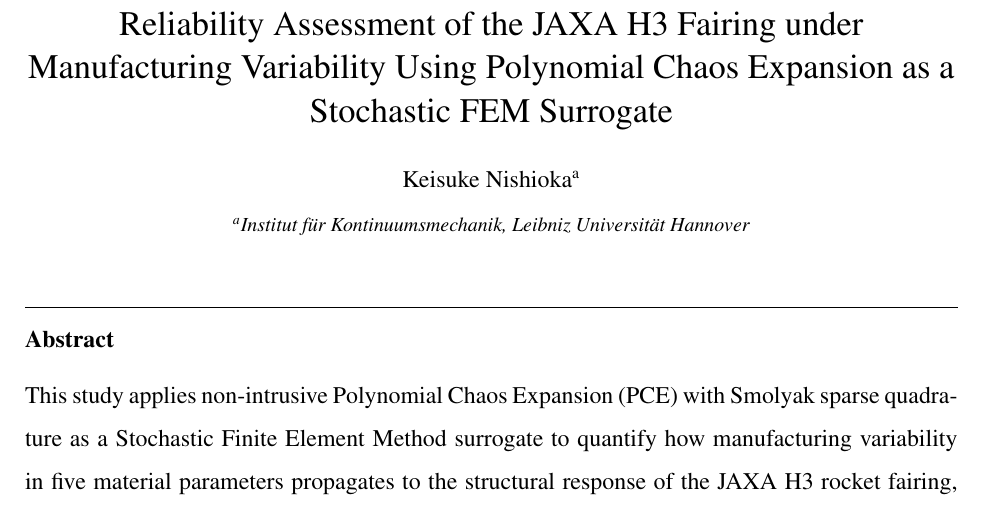
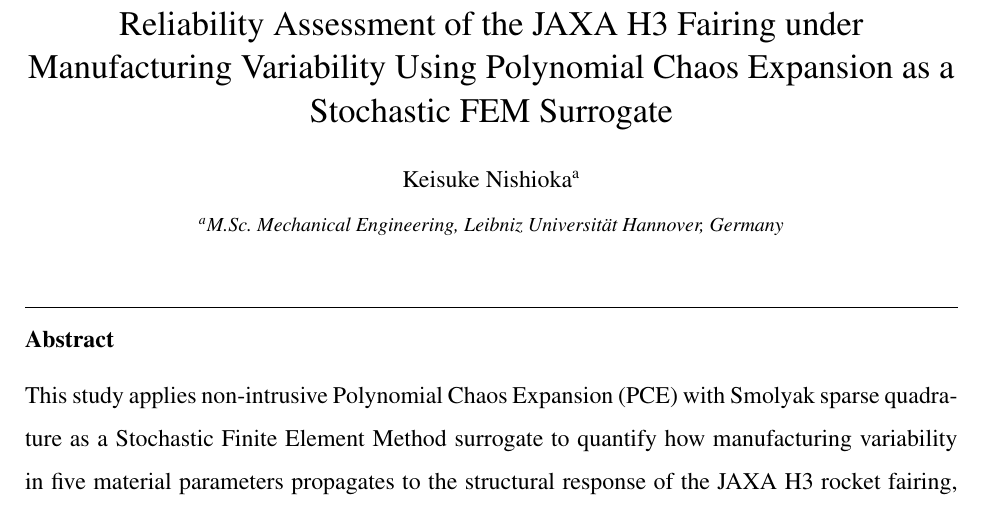
Before and after one commit to keisuke58/Stochastic-Finite-Element-Methods-2026, a LaTeX paper (report_paper.tex): part of page 1 of 19, cut so that both start at the same text. Compiled offline with pdfLaTeX.

Commit message:
State the author affiliation as the degree programme, not an institute
The front matter named the Institut fuer Kontinuumsmechanik. That is an
institute affiliation, which a student taking the course does not hold; the
affiliation that fits is the degree programme the work was done for.

The course is hosted by IBNM, which the READMEs already record separately as
course context. That row is about who teaches the course and is left as it is.

```diff
--- a/report_paper.tex
+++ b/report_paper.tex
@@ -31,8 +31,8 @@
     \author[a]{Keisuke Nishioka}
     \ead{keisuke.nishioka@stud.uni-hannover.de}
     \ead[url]{https://github.com/keisuke58/Stochastic-Finite-Element-Methods-2026}
-    \address[a]{Institut f\"{u}r Kontinuumsmechanik,
-    Leibniz Universit\"{a}t Hannover}
+    \address[a]{M.Sc.\ Mechanical Engineering,
+    Leibniz Universit\"{a}t Hannover, Germany}
 
     \begin{abstract}
         This study applies non-intrusive Polynomial Chaos Expansion (PCE) with Smolyak
```
Also changed, not shown: 1 other file.
